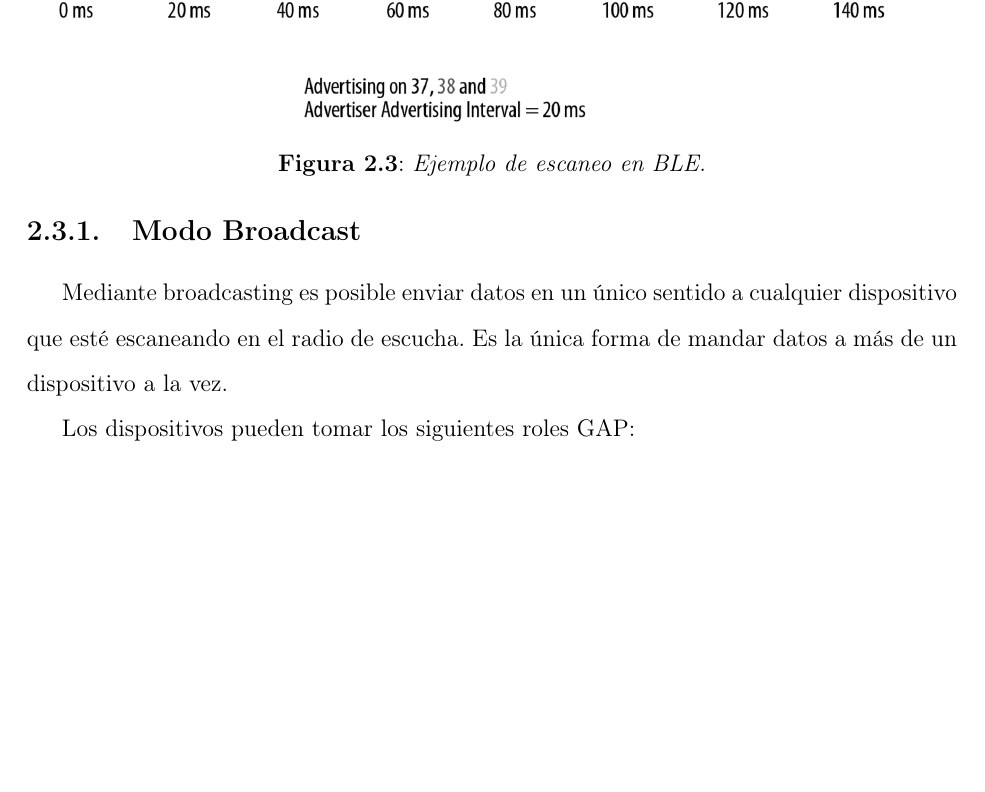
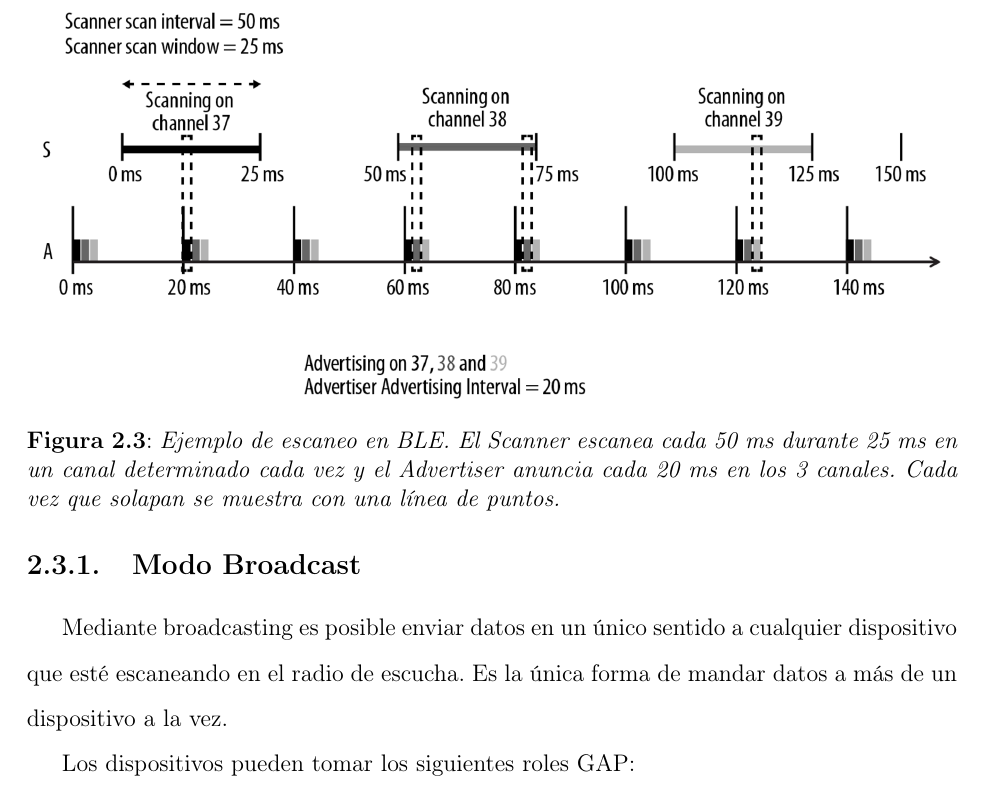
Before and after one commit to agufal/Memoria_TFG, a LaTeX document (principal.tex, which reads chapter2.tex): part of page 20 of 44, cut at the place of the change, the shorter picture padded with empty space. Compiled offline with pdfLaTeX.

Commit message:
Modificado pie de la Figura 2.3 en el capítulo 2

```diff
--- a/chapter2.tex
+++ b/chapter2.tex
@@ -124,7 +124,7 @@ Como explicamos anteriormente, BLE utiliza como máximo tres canales de frecuenc
 \begin{figure}[h]%t=top, b=bottom, h=here
 	\centering
     \includegraphics[width=\linewidth]{figures/ble_scan_example.png} % TODO hacer que esto no quede horrible
-    \caption[Ejemplo de escaneo BLE]{Ejemplo de escaneo en BLE.}
+    \caption[Ejemplo de escaneo BLE]{Ejemplo de escaneo en BLE. El Scanner escanea cada 50 ms durante 25 ms en un canal determinado cada vez y el Advertiser anuncia cada 20 ms en los 3 canales. Cada vez que solapan se muestra con una línea de puntos.}
    	\label{figuraBLEScan}
 \end{figure}
 
```
